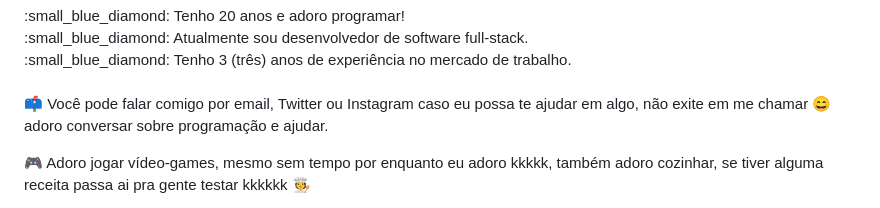
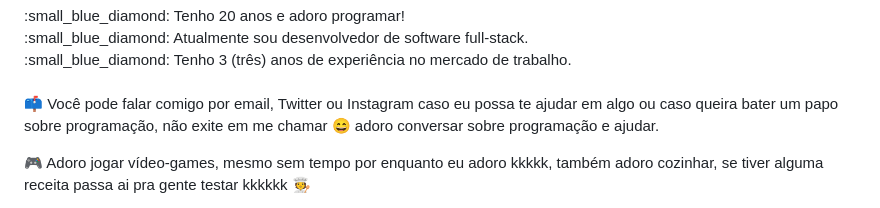
Before and after one commit to viniciustakedi/viniciustakedi, a Markdown page: README.md, the part around the change. GitHub-like rendering.

```diff
--- a/README.md
+++ b/README.md
@@ -14,7 +14,7 @@
 
 <br/>
 
-:mailbox: Você pode falar comigo por email, Twitter ou Instagram caso eu possa te ajudar em algo, não exite em me chamar :smile: adoro conversar sobre programação e ajudar.
+:mailbox: Você pode falar comigo por email, Twitter ou Instagram caso eu possa te ajudar em algo ou caso queira bater um papo sobre programação, não exite em me chamar :smile: adoro conversar sobre programação e ajudar.
 
 :video_game: Adoro jogar vídeo-games, mesmo sem tempo por enquanto eu adoro kkkkk, também adoro cozinhar, se tiver alguma receita passa ai pra gente testar kkkkkk :cook:
 
```
